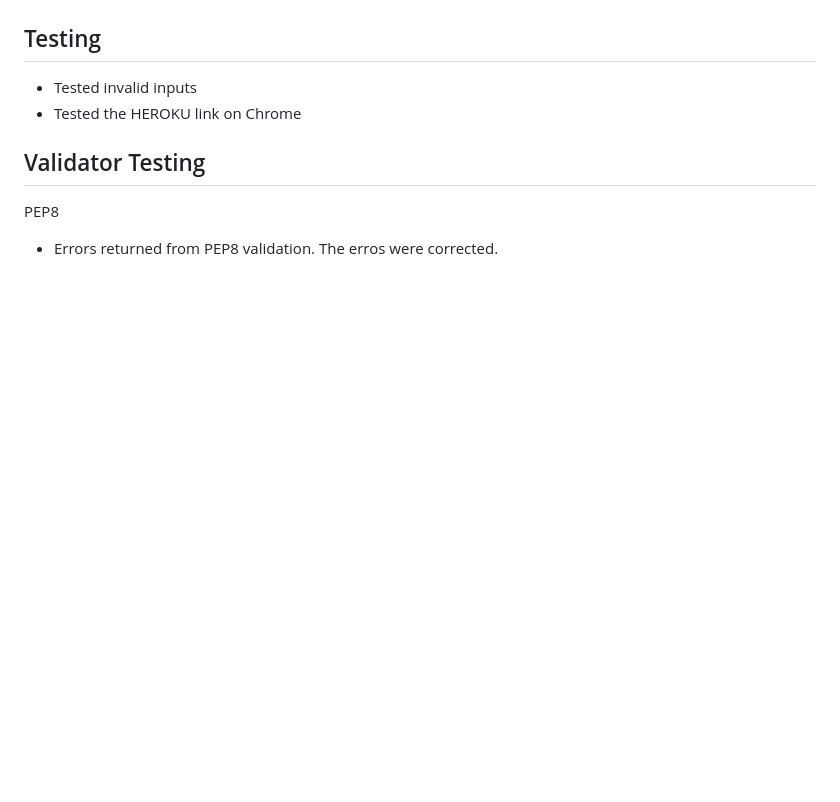
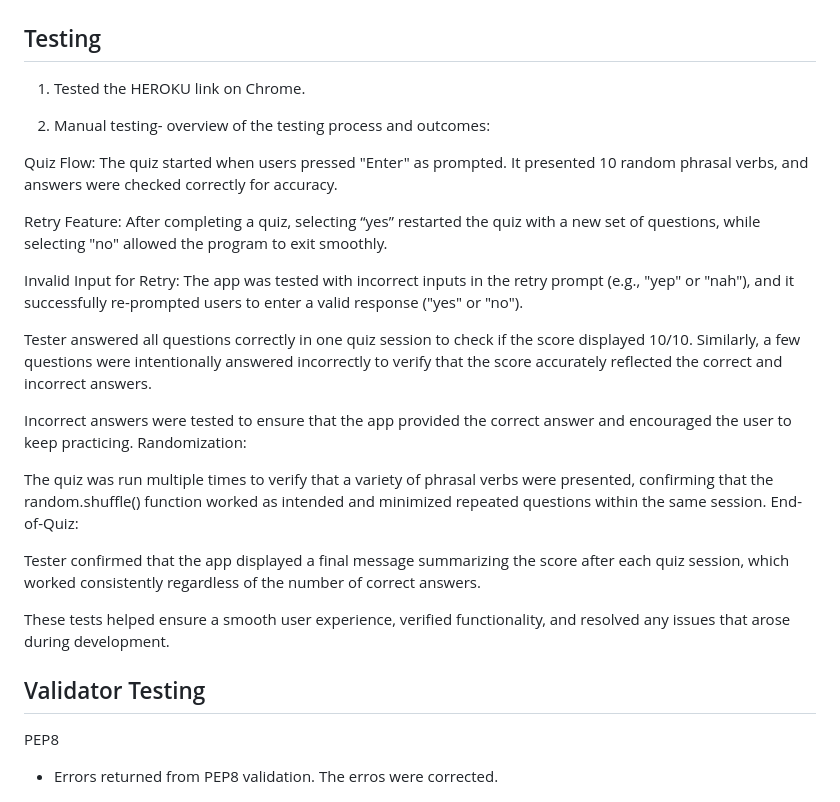
Before and after one commit to JuliDell/English-Learning-App, a Markdown page: README.md, the part around the change printed below. Rendered like a GitHub page; blank space fills up the shorter version.

Commit message:
add bugs and testing to the read me file

```diff
--- a/README.md
+++ b/README.md
@@ -92,9 +92,27 @@ Answer different to Yes/No
 
 ## Testing
 
-- Tested invalid inputs
-- Tested the HEROKU link on Chrome
+1) Tested the HEROKU link on Chrome.
 
+2) Manual testing- overview of the testing process and outcomes:
+
+Quiz Flow: The quiz started when users pressed "Enter" as prompted. It presented 10 random phrasal verbs, and answers were checked correctly for accuracy.
+
+Retry Feature: After completing a quiz, selecting “yes” restarted the quiz with a new set of questions, while selecting "no" allowed the program to exit smoothly.
+
+Invalid Input for Retry: The app was tested with incorrect inputs in the retry prompt (e.g., "yep" or "nah"), and it successfully re-prompted users to enter a valid response ("yes" or "no").
+
+Tester answered all questions correctly in one quiz session to check if the score displayed 10/10. Similarly, a few questions were intentionally answered incorrectly to verify that the score accurately reflected the correct and incorrect answers.
+
+Incorrect answers were tested to ensure that the app provided the correct answer and encouraged the user to keep practicing.
+Randomization:
+
+The quiz was run multiple times to verify that a variety of phrasal verbs were presented, confirming that the random.shuffle() function worked as intended and minimized repeated questions within the same session.
+End-of-Quiz:
+
+Tester confirmed that the app displayed a final message summarizing the score after each quiz session, which worked consistently regardless of the number of correct answers.
+
+These tests helped ensure a smooth user experience, verified functionality, and resolved any issues that arose during development.
 
 ## Validator Testing
 
```
Also changed, not shown: other parts of README.md (+34 -4 lines).
